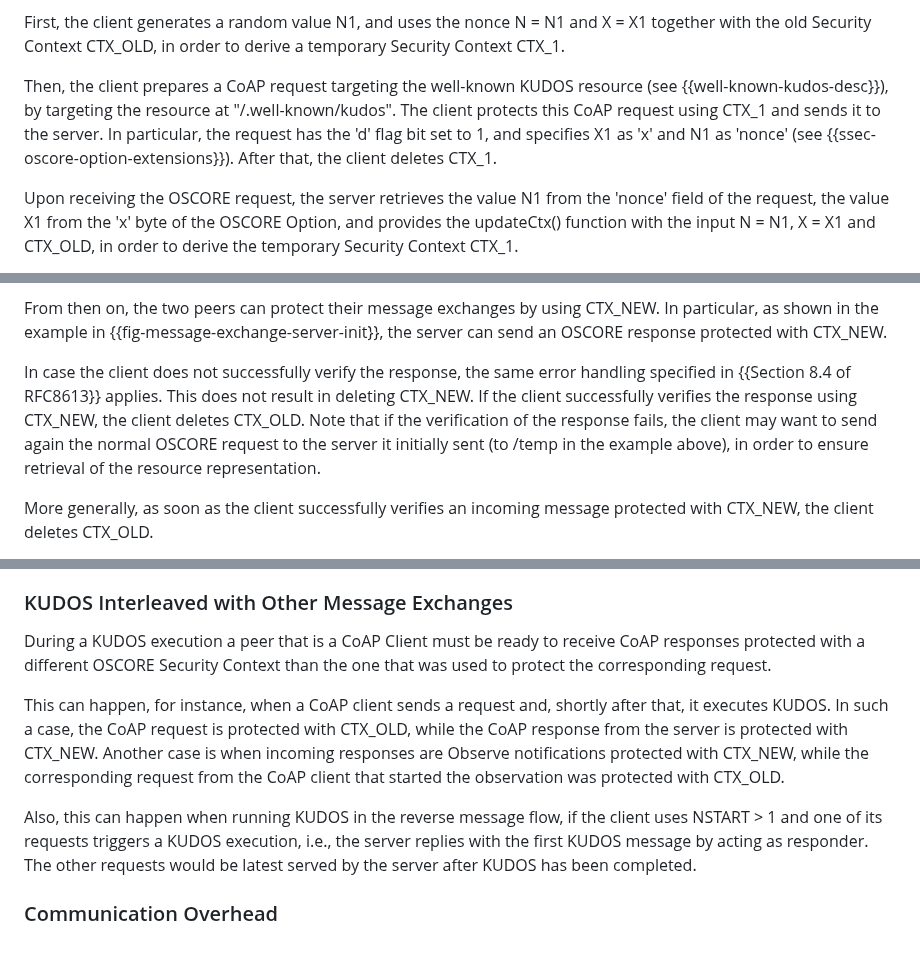
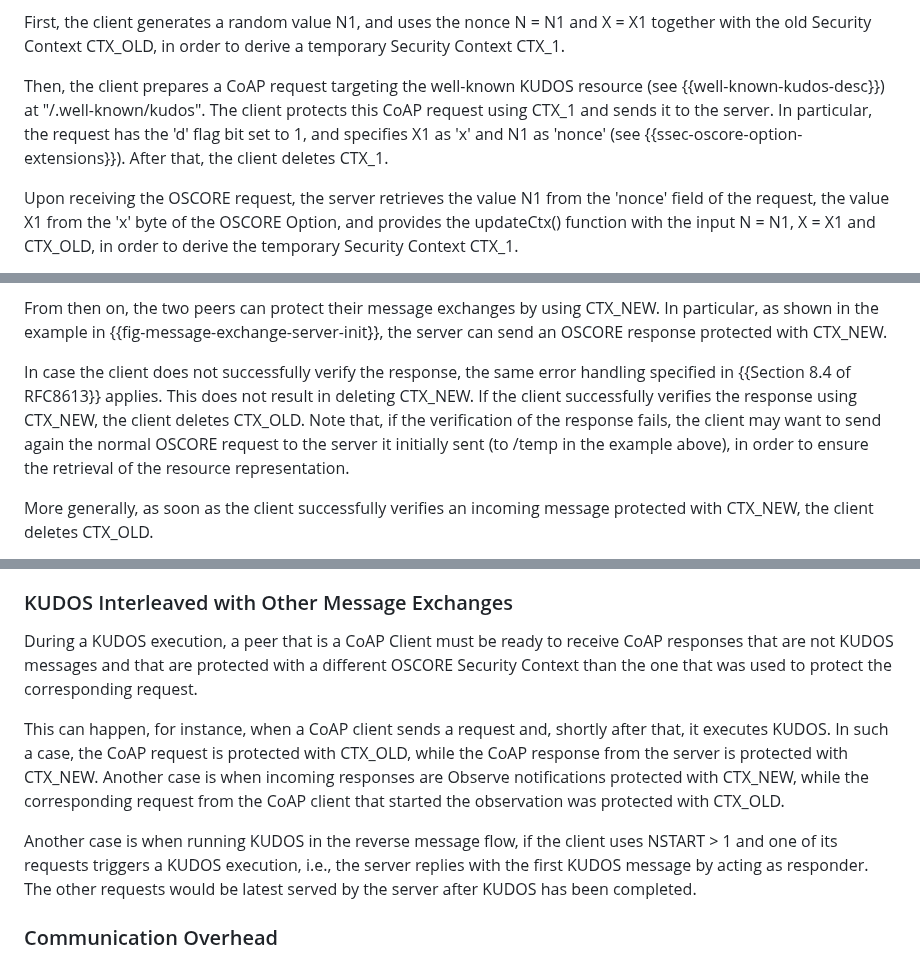
Before and after one commit to core-wg/oscore-key-update, a Markdown page: draft-ietf-core-oscore-key-update.md, 3 parts joined by grey strips. GitHub-like rendering.

```diff
--- a/draft-ietf-core-oscore-key-update.md
+++ b/draft-ietf-core-oscore-key-update.md
@@ -424,7 +424,7 @@ Verify with CTX_NEW     | }                    |
 
 First, the client generates a random value N1, and uses the nonce N = N1 and X = X1 together with the old Security Context CTX\_OLD, in order to derive a temporary Security Context CTX\_1.
 
-Then, the client prepares a CoAP request targeting the well-known KUDOS resource (see {{well-known-kudos-desc}}), by targeting the resource at "/.well-known/kudos". The client protects this CoAP request using CTX\_1 and sends it to the server. In particular, the request has the 'd' flag bit set to 1, and specifies X1 as 'x' and N1 as 'nonce' (see {{ssec-oscore-option-extensions}}). After that, the client deletes CTX\_1.
+Then, the client prepares a CoAP request targeting the well-known KUDOS resource (see {{well-known-kudos-desc}}) at "/.well-known/kudos". The client protects this CoAP request using CTX\_1 and sends it to the server. In particular, the request has the 'd' flag bit set to 1, and specifies X1 as 'x' and N1 as 'nonce' (see {{ssec-oscore-option-extensions}}). After that, the client deletes CTX\_1.
 
 Upon receiving the OSCORE request, the server retrieves the value N1 from the 'nonce' field of the request, the value X1 from the 'x' byte of the OSCORE Option, and provides the updateCtx() function with the input N = N1, X = X1 and CTX\_OLD, in order to derive the temporary Security Context CTX\_1.
 
@@ -594,7 +594,7 @@ If the verification succeeds, the server provides the updateCtx() function with
 
 From then on, the two peers can protect their message exchanges by using CTX\_NEW. In particular, as shown in the example in {{fig-message-exchange-server-init}}, the server can send an OSCORE response protected with CTX\_NEW.
 
-In case the client does not successfully verify the response, the same error handling specified in {{Section 8.4 of RFC8613}} applies. This does not result in deleting CTX\_NEW. If the client successfully verifies the response using CTX\_NEW, the client deletes CTX\_OLD. Note that if the verification of the response fails, the client may want to send again the normal OSCORE request to the server it initially sent (to /temp in the example above), in order to ensure retrieval of the resource representation.
+In case the client does not successfully verify the response, the same error handling specified in {{Section 8.4 of RFC8613}} applies. This does not result in deleting CTX\_NEW. If the client successfully verifies the response using CTX\_NEW, the client deletes CTX\_OLD. Note that, if the verification of the response fails, the client may want to send again the normal OSCORE request to the server it initially sent (to /temp in the example above), in order to ensure the retrieval of the resource representation.
 
 More generally, as soon as the client successfully verifies an incoming message protected with CTX\_NEW, the client deletes CTX\_OLD.
 
@@ -856,11 +856,11 @@ Since the JRC uses ID Context values as identifiers of network nodes, namely "pl
 
 ### KUDOS Interleaved with Other Message Exchanges
 
-During a KUDOS execution a peer that is a CoAP Client must be ready to receive CoAP responses protected with a different OSCORE Security Context than the one that was used to protect the corresponding request.
+During a KUDOS execution, a peer that is a CoAP Client must be ready to receive CoAP responses that are not KUDOS messages and that are protected with a different OSCORE Security Context than the one that was used to protect the corresponding request.
 
 This can happen, for instance, when a CoAP client sends a request and, shortly after that, it executes KUDOS. In such a case, the CoAP request is protected with CTX\_OLD, while the CoAP response from the server is protected with CTX\_NEW. Another case is when incoming responses are Observe notifications protected with CTX\_NEW, while the corresponding request from the CoAP client that started the observation was protected with CTX\_OLD.
 
-Also, this can happen when running KUDOS in the reverse message flow, if the client uses NSTART > 1 and one of its requests triggers a KUDOS execution, i.e., the server replies with the first KUDOS message by acting as responder. The other requests would be latest served by the server after KUDOS has been completed.
+Another case is when running KUDOS in the reverse message flow, if the client uses NSTART > 1 and one of its requests triggers a KUDOS execution, i.e., the server replies with the first KUDOS message by acting as responder. The other requests would be latest served by the server after KUDOS has been completed.
 
 ### Communication Overhead
 
```
Also changed, not shown: other parts of draft-ietf-core-oscore-key-update.md (+4 -4 lines).
